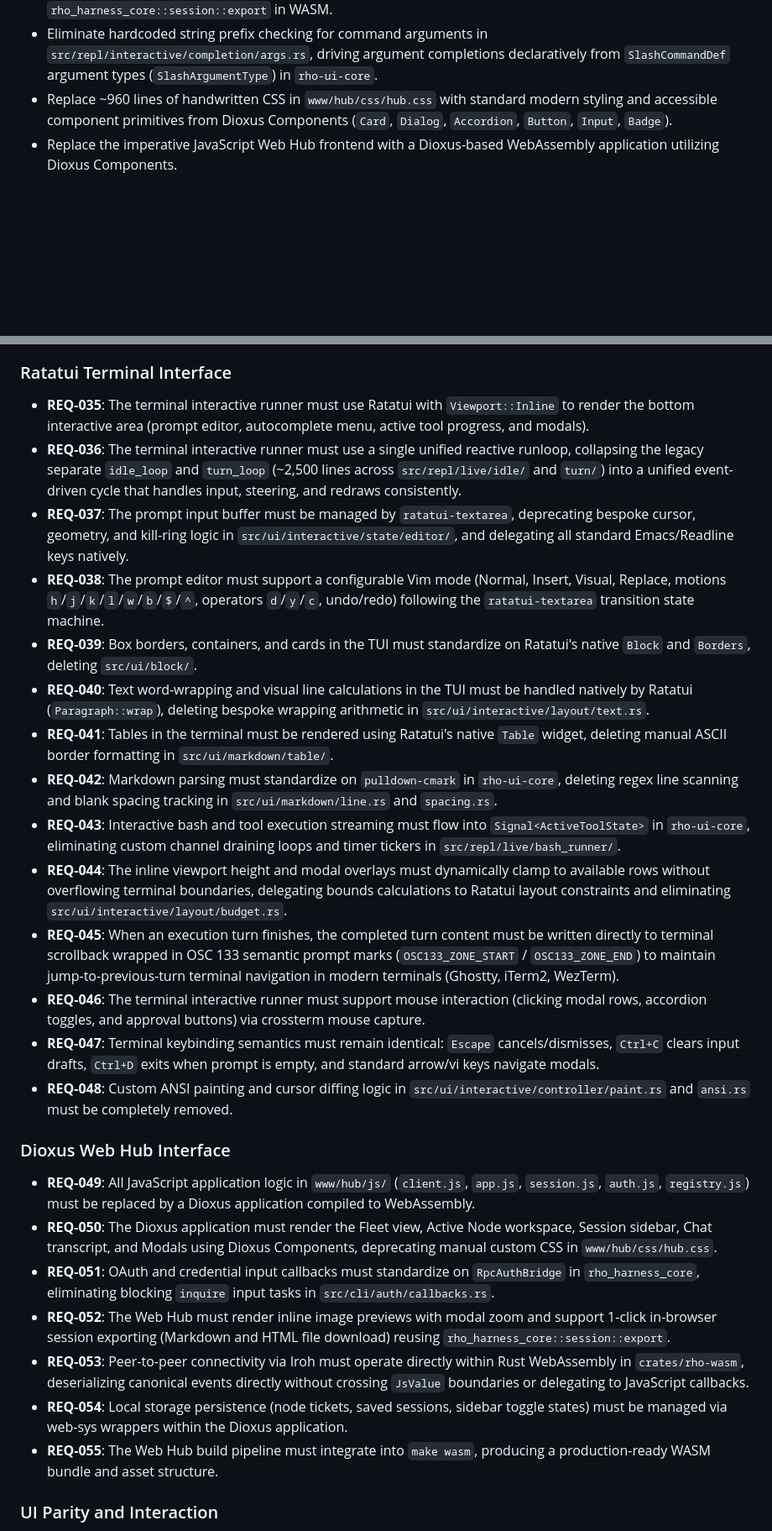
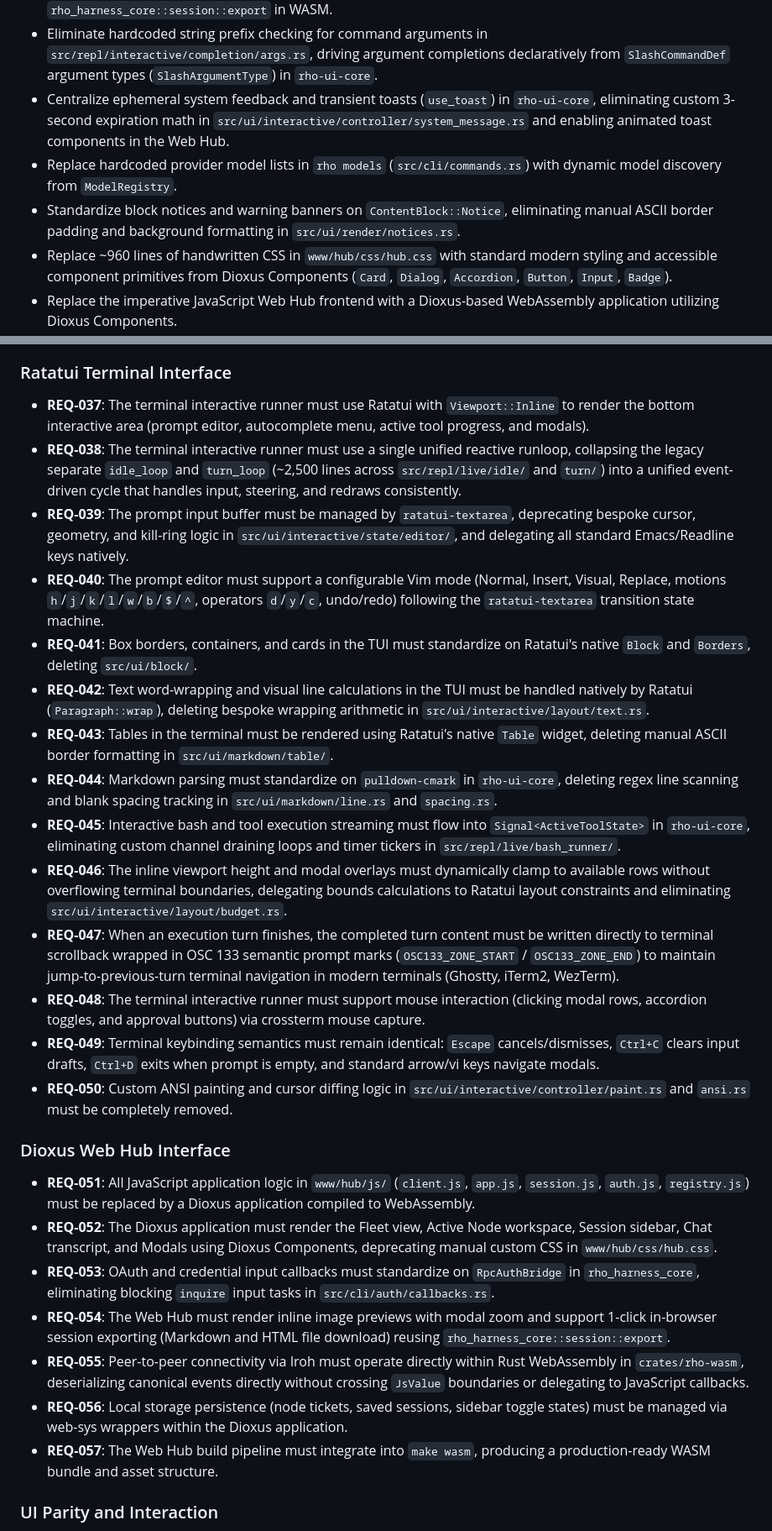
Before and after one commit to casonadams/rho, a Markdown page: specs/tui-dioxus-unification/spec.md, 2 parts joined by grey strips. Shown at 84% size. Rendered like a GitHub page; blank space fills up the shorter version.

Commit message:
docs(spec): add model discovery unification, toast notification system, and notice IR

```diff
--- a/specs/tui-dioxus-unification/spec.md
+++ b/specs/tui-dioxus-unification/spec.md
@@ -70,6 +70,9 @@ This separation causes significant friction:
 - Unify interactive tool execution and bash streaming directly through reactive tool state signals in `rho-ui-core`, eliminating custom channel polling loops in `src/repl/live/bash_runner/`.
 - Provide browser-native session exporting (Markdown/HTML download) in the Web Hub by reusing `rho_harness_core::session::export` in WASM.
 - Eliminate hardcoded string prefix checking for command arguments in `src/repl/interactive/completion/args.rs`, driving argument completions declaratively from `SlashCommandDef` argument types (`SlashArgumentType`) in `rho-ui-core`.
+- Centralize ephemeral system feedback and transient toasts (`use_toast`) in `rho-ui-core`, eliminating custom 3-second expiration math in `src/ui/interactive/controller/system_message.rs` and enabling animated toast components in the Web Hub.
+- Replace hardcoded provider model lists in `rho models` (`src/cli/commands.rs`) with dynamic model discovery from `ModelRegistry`.
+- Standardize block notices and warning banners on `ContentBlock::Notice`, eliminating manual ASCII border padding and background formatting in `src/ui/render/notices.rs`.
 - Replace ~960 lines of handwritten CSS in `www/hub/css/hub.css` with standard modern styling and accessible component primitives from Dioxus Components (`Card`, `Dialog`, `Accordion`, `Button`, `Input`, `Badge`).
 - Replace the imperative JavaScript Web Hub frontend with a Dioxus-based WebAssembly application utilizing Dioxus Components.
 - Introduce a shared Rust UI presentation crate (`crates/rho-ui-core`) powered by Dioxus reactivity (`dioxus-core` / `dioxus-signals`) that encapsulates:
@@ -228,27 +232,27 @@ crates/rho-wasm/
 
 ### Ratatui Terminal Interface
-- **REQ-035**: The terminal interactive runner must use Ratatui with `Viewport::Inline` to render the bottom interactive area (prompt editor, autocomplete menu, active tool progress, and modals).
-- **REQ-036**: The terminal interactive runner must use a single unified reactive runloop, collapsing the legacy separate `idle_loop` and `turn_loop` (~2,500 lines across `src/repl/live/idle/` and `turn/`) into a unified event-driven cycle that handles input, steering, and redraws consistently.
-- **REQ-037**: The prompt input buffer must be managed by `ratatui-textarea`, deprecating bespoke cursor, geometry, and kill-ring logic in `src/ui/interactive/state/editor/`, and delegating all standard Emacs/Readline keys natively.
-- **REQ-038**: The prompt editor must support a configurable Vim mode (Normal, Insert, Visual, Replace, motions `h`/`j`/`k`/`l`/`w`/`b`/`$`/`^`, operators `d`/`y`/`c`, undo/redo) following the `ratatui-textarea` transition state machine.
-- **REQ-039**: Box borders, containers, and cards in the TUI must standardize on Ratatui's native `Block` and `Borders`, deleting `src/ui/block/`.
-- **REQ-040**: Text word-wrapping and visual line calculations in the TUI must be handled natively by Ratatui (`Paragraph::wrap`), deleting bespoke wrapping arithmetic in `src/ui/interactive/layout/text.rs`.
-- **REQ-041**: Tables in the terminal must be rendered using Ratatui's native `Table` widget, deleting manual ASCII border formatting in `src/ui/markdown/table/`.
-- **REQ-042**: Markdown parsing must standardize on `pulldown-cmark` in `rho-ui-core`, deleting regex line scanning and blank spacing tracking in `src/ui/markdown/line.rs` and `spacing.rs`.
-- **REQ-043**: Interactive bash and tool execution streaming must flow into `Signal<ActiveToolState>` in `rho-ui-core`, eliminating custom channel draining loops and timer tickers in `src/repl/live/bash_runner/`.
-- **REQ-044**: The inline viewport height and modal overlays must dynamically clamp to available rows without overflowing terminal boundaries, delegating bounds calculations to Ratatui layout constraints and eliminating `src/ui/interactive/layout/budget.rs`.
-- **REQ-045**: When an execution turn finishes, the completed turn content must be written directly to terminal scrollback wrapped in OSC 133 semantic prompt marks (`OSC133_ZONE_START` / `OSC133_ZONE_END`) to maintain jump-to-previous-turn terminal navigation in modern terminals (Ghostty, iTerm2, WezTerm).
-- **REQ-046**: The terminal interactive runner must support mouse interaction (clicking modal rows, accordion toggles, and approval buttons) via crossterm mouse capture.
-- **REQ-047**: Terminal keybinding semantics must remain identical: `Escape` cancels/dismisses, `Ctrl+C` clears input drafts, `Ctrl+D` exits when prompt is empty, and standard arrow/vi keys navigate modals.
-- **REQ-048**: Custom ANSI painting and cursor diffing logic in `src/ui/interactive/controller/paint.rs` and `ansi.rs` must be completely removed.
+- **REQ-037**: The terminal interactive runner must use Ratatui with `Viewport::Inline` to render the bottom interactive area (prompt editor, autocomplete menu, active tool progress, and modals).
+- **REQ-038**: The terminal interactive runner must use a single unified reactive runloop, collapsing the legacy separate `idle_loop` and `turn_loop` (~2,500 lines across `src/repl/live/idle/` and `turn/`) into a unified event-driven cycle that handles input, steering, and redraws consistently.
+- **REQ-039**: The prompt input buffer must be managed by `ratatui-textarea`, deprecating bespoke cursor, geometry, and kill-ring logic in `src/ui/interactive/state/editor/`, and delegating all standard Emacs/Readline keys natively.
+- **REQ-040**: The prompt editor must support a configurable Vim mode (Normal, Insert, Visual, Replace, motions `h`/`j`/`k`/`l`/`w`/`b`/`$`/`^`, operators `d`/`y`/`c`, undo/redo) following the `ratatui-textarea` transition state machine.
+- **REQ-041**: Box borders, containers, and cards in the TUI must standardize on Ratatui's native `Block` and `Borders`, deleting `src/ui/block/`.
+- **REQ-042**: Text word-wrapping and visual line calculations in the TUI must be handled natively by Ratatui (`Paragraph::wrap`), deleting bespoke wrapping arithmetic in `src/ui/interactive/layout/text.rs`.
+- **REQ-043**: Tables in the terminal must be rendered using Ratatui's native `Table` widget, deleting manual ASCII border formatting in `src/ui/markdown/table/`.
+- **REQ-044**: Markdown parsing must standardize on `pulldown-cmark` in `rho-ui-core`, deleting regex line scanning and blank spacing tracking in `src/ui/markdown/line.rs` and `spacing.rs`.
+- **REQ-045**: Interactive bash and tool execution streaming must flow into `Signal<ActiveToolState>` in `rho-ui-core`, eliminating custom channel draining loops and timer tickers in `src/repl/live/bash_runner/`.
+- **REQ-046**: The inline viewport height and modal overlays must dynamically clamp to available rows without overflowing terminal boundaries, delegating bounds calculations to Ratatui layout constraints and eliminating `src/ui/interactive/layout/budget.rs`.
+- **REQ-047**: When an execution turn finishes, the completed turn content must be written directly to terminal scrollback wrapped in OSC 133 semantic prompt marks (`OSC133_ZONE_START` / `OSC133_ZONE_END`) to maintain jump-to-previous-turn terminal navigation in modern terminals (Ghostty, iTerm2, WezTerm).
+- **REQ-048**: The terminal interactive runner must support mouse interaction (clicking modal rows, accordion toggles, and approval buttons) via crossterm mouse capture.
+- **REQ-049**: Terminal keybinding semantics must remain identical: `Escape` cancels/dismisses, `Ctrl+C` clears input drafts, `Ctrl+D` exits when prompt is empty, and standard arrow/vi keys navigate modals.
+- **REQ-050**: Custom ANSI painting and cursor diffing logic in `src/ui/interactive/controller/paint.rs` and `ansi.rs` must be completely removed.
 
 ### Dioxus Web Hub Interface
-- **REQ-049**: All JavaScript application logic in `www/hub/js/` (`client.js`, `app.js`, `session.js`, `auth.js`, `registry.js`) must be replaced by a Dioxus application compiled to WebAssembly.
-- **REQ-050**: The Dioxus application must render the Fleet view, Active Node workspace, Session sidebar, Chat transcript, and Modals using Dioxus Components, deprecating manual custom CSS in `www/hub/css/hub.css`.
-- **REQ-051**: OAuth and credential input callbacks must standardize on `RpcAuthBridge` in `rho_harness_core`, eliminating blocking `inquire` input tasks in `src/cli/auth/callbacks.rs`.
-- **REQ-052**: The Web Hub must render inline image previews with modal zoom and support 1-click in-browser session exporting (Markdown and HTML file download) reusing `rho_harness_core::session::export`.
-- **REQ-053**: Peer-to-peer connectivity via Iroh must operate directly within Rust WebAssembly in `crates/rho-wasm`, deserializing canonical events directly without crossing `JsValue` boundaries or delegating to JavaScript callbacks.
-- **REQ-054**: Local storage persistence (node tickets, saved sessions, sidebar toggle states) must be managed via web-sys wrappers within the Dioxus application.
-- **REQ-055**: The Web Hub build pipeline must integrate into `make wasm`, producing a production-ready WASM bundle and asset structure.
+- **REQ-051**: All JavaScript application logic in `www/hub/js/` (`client.js`, `app.js`, `session.js`, `auth.js`, `registry.js`) must be replaced by a Dioxus application compiled to WebAssembly.
+- **REQ-052**: The Dioxus application must render the Fleet view, Active Node workspace, Session sidebar, Chat transcript, and Modals using Dioxus Components, deprecating manual custom CSS in `www/hub/css/hub.css`.
+- **REQ-053**: OAuth and credential input callbacks must standardize on `RpcAuthBridge` in `rho_harness_core`, eliminating blocking `inquire` input tasks in `src/cli/auth/callbacks.rs`.
+- **REQ-054**: The Web Hub must render inline image previews with modal zoom and support 1-click in-browser session exporting (Markdown and HTML file download) reusing `rho_harness_core::session::export`.
+- **REQ-055**: Peer-to-peer connectivity via Iroh must operate directly within Rust WebAssembly in `crates/rho-wasm`, deserializing canonical events directly without crossing `JsValue` boundaries or delegating to JavaScript callbacks.
+- **REQ-056**: Local storage persistence (node tickets, saved sessions, sidebar toggle states) must be managed via web-sys wrappers within the Dioxus application.
+- **REQ-057**: The Web Hub build pipeline must integrate into `make wasm`, producing a production-ready WASM bundle and asset structure.
 
 ### UI Parity and Interaction
```
Also changed, not shown: other parts of specs/tui-dioxus-unification/spec.md (+28 -27 lines), specs/tui-dioxus-unification/plan.md (+2 -2 lines).
